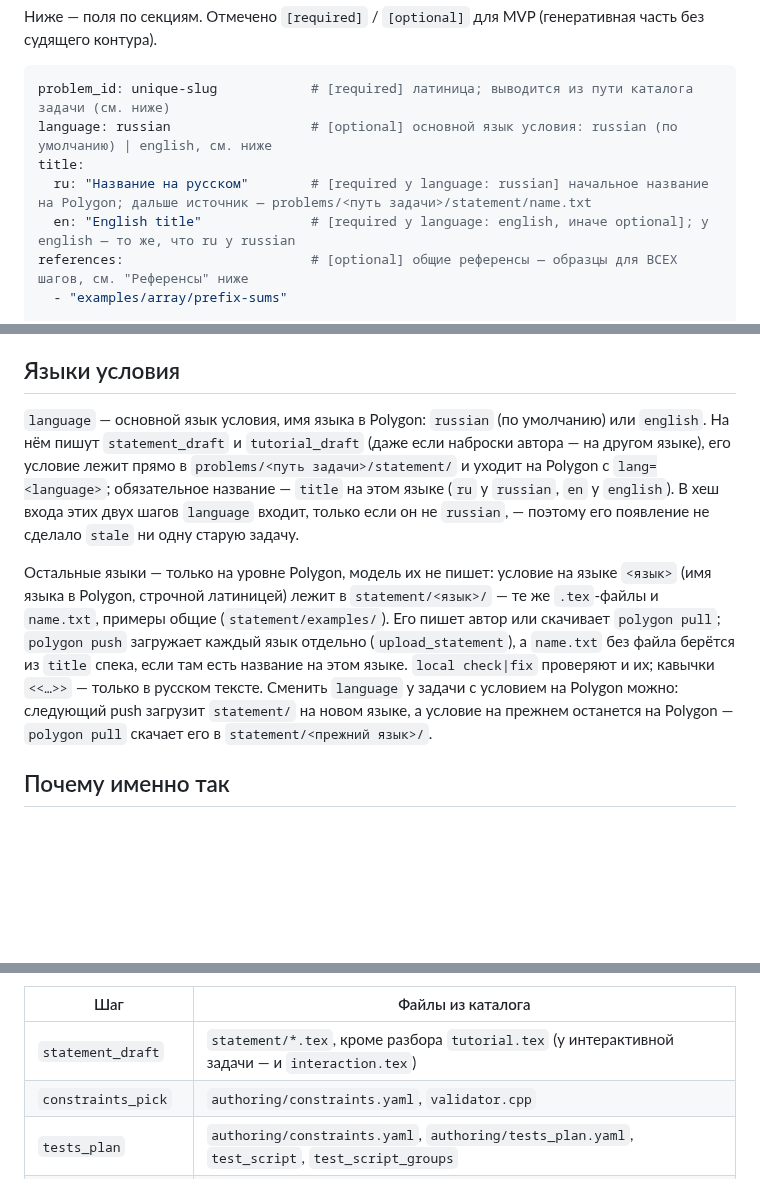
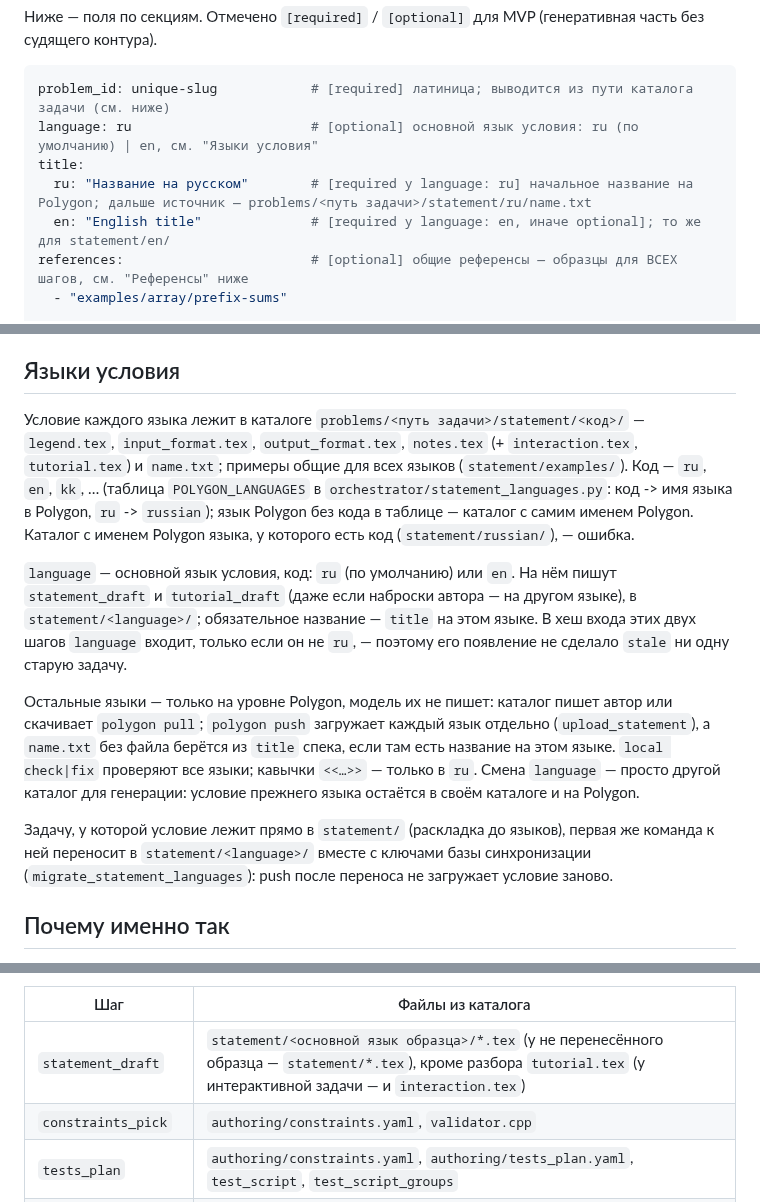
Before and after one commit to Slamur/polygon-orchestrator, a Markdown page: docs/SPEC_FORMAT.md, 3 parts joined by grey strips. GitHub-like rendering; blank space fills up the shorter version.

````diff
--- a/docs/SPEC_FORMAT.md
+++ b/docs/SPEC_FORMAT.md
@@ -56,10 +56,10 @@
 
 ```yaml
 problem_id: unique-slug            # [required] латиница; выводится из пути каталога задачи (см. ниже)
-language: russian                  # [optional] основной язык условия: russian (по умолчанию) | english, см. ниже
+language: ru                       # [optional] основной язык условия: ru (по умолчанию) | en, см. "Языки условия"
 title:
-  ru: "Название на русском"        # [required у language: russian] начальное название на Polygon; дальше источник — problems/<путь задачи>/statement/name.txt
-  en: "English title"              # [required у language: english, иначе optional]; у english — то же, что ru у russian
+  ru: "Название на русском"        # [required у language: ru] начальное название на Polygon; дальше источник — problems/<путь задачи>/statement/ru/name.txt
+  en: "English title"              # [required у language: en, иначе optional]; то же для statement/en/
 references:                        # [optional] общие референсы — образцы для ВСЕХ шагов, см. "Референсы" ниже
   - "examples/array/prefix-sums"
 
@@ -266,24 +266,32 @@ interactor:
 
 ## Языки условия
 
-`language` — основной язык условия, имя языка в Polygon: `russian` (по
-умолчанию) или `english`. На нём пишут `statement_draft` и `tutorial_draft`
-(даже если наброски автора — на другом языке), его условие лежит прямо в
-`problems/<путь задачи>/statement/` и уходит на Polygon с `lang=<language>`;
-обязательное название — `title` на этом языке (`ru` у `russian`, `en` у
-`english`). В хеш входа этих двух шагов `language` входит, только если он не
-`russian`, — поэтому его появление не сделало `stale` ни одну старую задачу.
+Условие каждого языка лежит в каталоге `problems/<путь задачи>/statement/<код>/`
+— `legend.tex`, `input_format.tex`, `output_format.tex`, `notes.tex`
+(+ `interaction.tex`, `tutorial.tex`) и `name.txt`; примеры общие для всех
+языков (`statement/examples/`). Код — `ru`, `en`, `kk`, … (таблица
+`POLYGON_LANGUAGES` в `orchestrator/statement_languages.py`: код -> имя языка в
+Polygon, `ru` -> `russian`); язык Polygon без кода в таблице — каталог с самим
+именем Polygon. Каталог с именем Polygon языка, у которого есть код
+(`statement/russian/`), — ошибка.
 
-Остальные языки — только на уровне Polygon, модель их не пишет: условие на
-языке `<язык>` (имя языка в Polygon, строчной латиницей) лежит в
-`statement/<язык>/` — те же `.tex`-файлы и `name.txt`, примеры общие
-(`statement/examples/`). Его пишет автор или скачивает `polygon pull`;
-`polygon push` загружает каждый язык отдельно (`upload_statement`), а
-`name.txt` без файла берётся из `title` спека, если там есть название на этом
-языке. `local check|fix` проверяют и их; кавычки `<<…>>` — только в русском
-тексте. Сменить `language` у задачи с условием на Polygon можно: следующий push
-загрузит `statement/` на новом языке, а условие на прежнем останется на Polygon
-— `polygon pull` скачает его в `statement/<прежний язык>/`.
+`language` — основной язык условия, код: `ru` (по умолчанию) или `en`. На нём
+пишут `statement_draft` и `tutorial_draft` (даже если наброски автора — на
+другом языке), в `statement/<language>/`; обязательное название — `title` на
+этом языке. В хеш входа этих двух шагов `language` входит, только если он не
+`ru`, — поэтому его появление не сделало `stale` ни одну старую задачу.
+
+Остальные языки — только на уровне Polygon, модель их не пишет: каталог
+пишет автор или скачивает `polygon pull`; `polygon push` загружает каждый язык
+отдельно (`upload_statement`), а `name.txt` без файла берётся из `title` спека,
+если там есть название на этом языке. `local check|fix` проверяют все языки;
+кавычки `<<…>>` — только в `ru`. Смена `language` — просто другой каталог для
+генерации: условие прежнего языка остаётся в своём каталоге и на Polygon.
+
+Задачу, у которой условие лежит прямо в `statement/` (раскладка до языков),
+первая же команда к ней переносит в `statement/<language>/` вместе с ключами
+базы синхронизации (`migrate_statement_languages`): push после переноса не
+загружает условие заново.
 
 ## Почему именно так
 
@@ -330,7 +338,7 @@ interactor:
 
 | Шаг | Файлы из каталога |
 |-----|-------------------|
-| `statement_draft` | `statement/*.tex`, кроме разбора `tutorial.tex` (у интерактивной задачи — и `interaction.tex`) |
+| `statement_draft` | `statement/<основной язык образца>/*.tex` (у не перенесённого образца — `statement/*.tex`), кроме разбора `tutorial.tex` (у интерактивной задачи — и `interaction.tex`) |
 | `constraints_pick` | `authoring/constraints.yaml`, `validator.cpp` |
 | `tests_plan` | `authoring/constraints.yaml`, `authoring/tests_plan.yaml`, `test_script`, `test_script_groups` |
 | `generators_draft` | `authoring/tests_plan.yaml`, `generators/*.cpp` (без спека — пара "план → генераторы") |
````
Also changed, not shown: CLAUDE.md (+24 -16 lines), README.md (+17 -16 lines).
